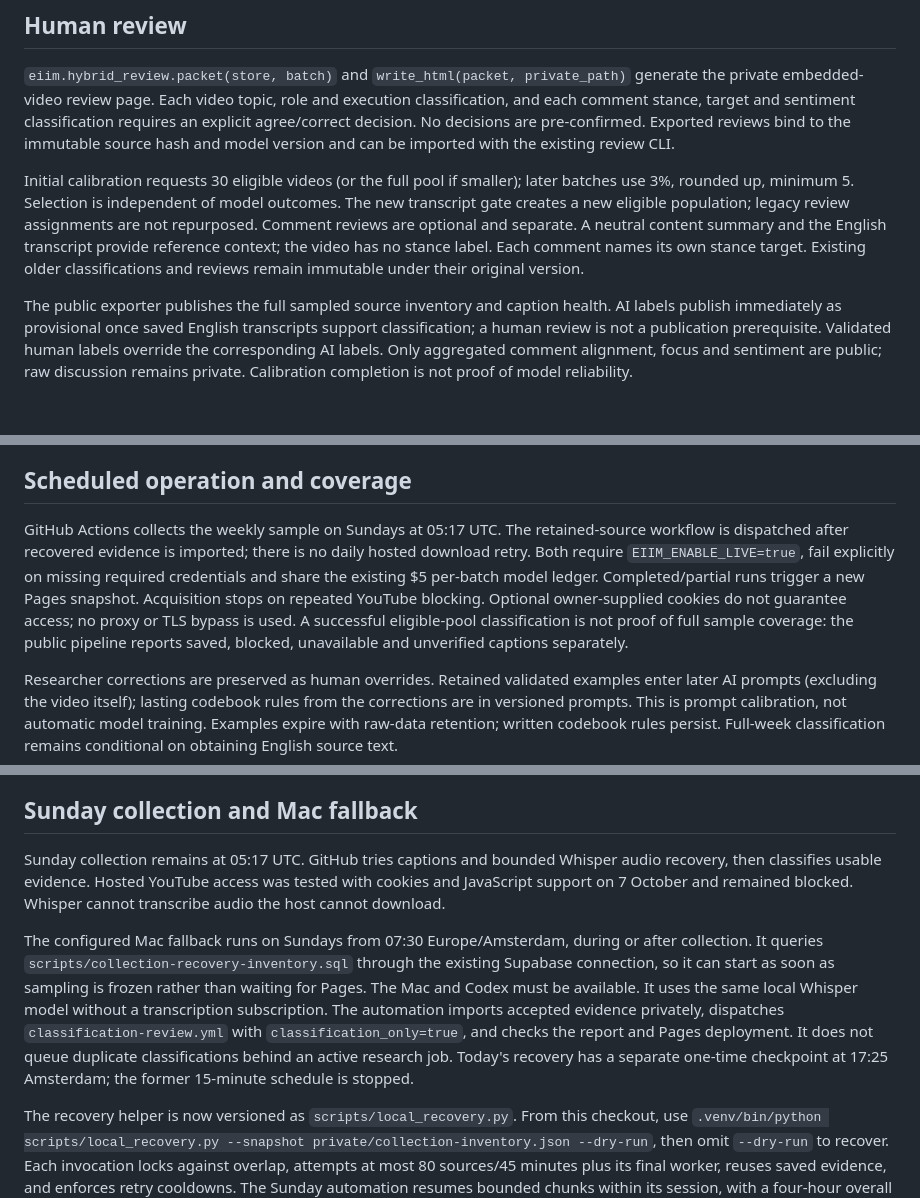
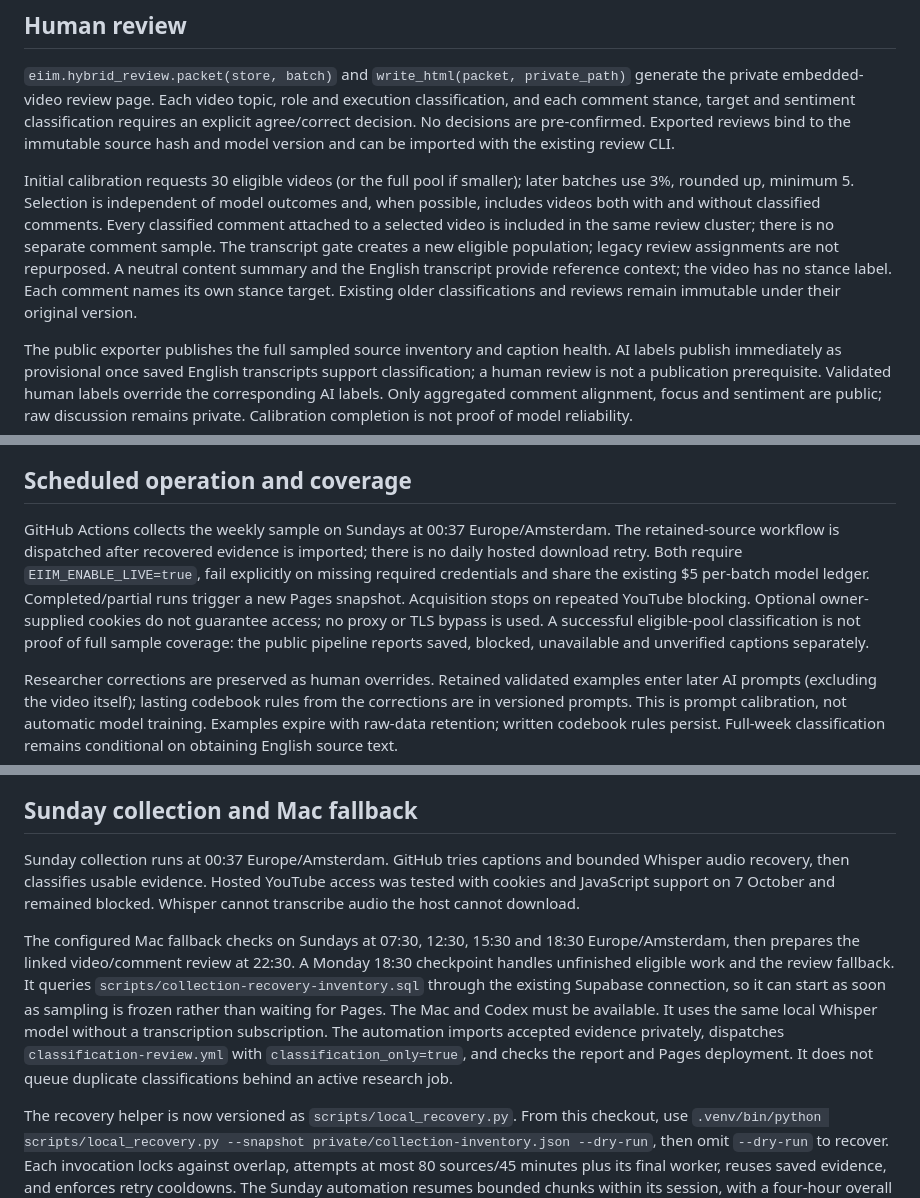
Before and after one commit to kedmahamelberg-ai/european-information-integrity-monitor, a Markdown page: README.md, 3 parts joined by grey strips. Rendered like a GitHub page; blank space fills up the shorter version.

```diff
--- a/README.md
+++ b/README.md
@@ -35,7 +35,7 @@ Production credentials stay in GitHub secrets and server-side service-role RPC c
 
 `eiim.hybrid_review.packet(store, batch)` and `write_html(packet, private_path)` generate the private embedded-video review page. Each video topic, role and execution classification, and each comment stance, target and sentiment classification requires an explicit agree/correct decision. No decisions are pre-confirmed. Exported reviews bind to the immutable source hash and model version and can be imported with the existing review CLI.
 
-Initial calibration requests 30 eligible videos (or the full pool if smaller); later batches use 3%, rounded up, minimum 5. Selection is independent of model outcomes. The new transcript gate creates a new eligible population; legacy review assignments are not repurposed. Comment reviews are optional and separate. A neutral content summary and the English transcript provide reference context; the video has no stance label. Each comment names its own stance target. Existing older classifications and reviews remain immutable under their original version.
+Initial calibration requests 30 eligible videos (or the full pool if smaller); later batches use 3%, rounded up, minimum 5. Selection is independent of model outcomes and, when possible, includes videos both with and without classified comments. Every classified comment attached to a selected video is included in the same review cluster; there is no separate comment sample. The transcript gate creates a new eligible population; legacy review assignments are not repurposed. A neutral content summary and the English transcript provide reference context; the video has no stance label. Each comment names its own stance target. Existing older classifications and reviews remain immutable under their original version.
 
 The public exporter publishes the full sampled source inventory and caption health. AI labels publish immediately as provisional once saved English transcripts support classification; a human review is not a publication prerequisite. Validated human labels override the corresponding AI labels. Only aggregated comment alignment, focus and sentiment are public; raw discussion remains private. Calibration completion is not proof of model reliability.
 
@@ -71,7 +71,7 @@ Future AI calls receive at most four retained video examples and six retained co
 
 ## Scheduled operation and coverage
 
-GitHub Actions collects the weekly sample on Sundays at 05:17 UTC. The retained-source workflow is dispatched after recovered evidence is imported; there is no daily hosted download retry. Both require `EIIM_ENABLE_LIVE=true`, fail explicitly on missing required credentials and share the existing $5 per-batch model ledger. Completed/partial runs trigger a new Pages snapshot. Acquisition stops on repeated YouTube blocking. Optional owner-supplied cookies do not guarantee access; no proxy or TLS bypass is used. A successful eligible-pool classification is not proof of full sample coverage: the public pipeline reports saved, blocked, unavailable and unverified captions separately.
+GitHub Actions collects the weekly sample on Sundays at 00:37 Europe/Amsterdam. The retained-source workflow is dispatched after recovered evidence is imported; there is no daily hosted download retry. Both require `EIIM_ENABLE_LIVE=true`, fail explicitly on missing required credentials and share the existing $5 per-batch model ledger. Completed/partial runs trigger a new Pages snapshot. Acquisition stops on repeated YouTube blocking. Optional owner-supplied cookies do not guarantee access; no proxy or TLS bypass is used. A successful eligible-pool classification is not proof of full sample coverage: the public pipeline reports saved, blocked, unavailable and unverified captions separately.
 
 Researcher corrections are preserved as human overrides. Retained validated examples enter later AI prompts (excluding the video itself); lasting codebook rules from the corrections are in versioned prompts. This is prompt calibration, not automatic model training. Examples expire with raw-data retention; written codebook rules persist. Full-week classification remains conditional on obtaining English source text.
 
@@ -119,9 +119,9 @@ The audio report includes `authenticated_download`; it never includes cookie con
 
 ## Sunday collection and Mac fallback
 
-Sunday collection remains at 05:17 UTC. GitHub tries captions and bounded Whisper audio recovery, then classifies usable evidence. Hosted YouTube access was tested with cookies and JavaScript support on 7 October and remained blocked. Whisper cannot transcribe audio the host cannot download.
+Sunday collection runs at 00:37 Europe/Amsterdam. GitHub tries captions and bounded Whisper audio recovery, then classifies usable evidence. Hosted YouTube access was tested with cookies and JavaScript support on 7 October and remained blocked. Whisper cannot transcribe audio the host cannot download.
 
-The configured Mac fallback runs on Sundays from 07:30 Europe/Amsterdam, during or after collection. It queries `scripts/collection-recovery-inventory.sql` through the existing Supabase connection, so it can start as soon as sampling is frozen rather than waiting for Pages. The Mac and Codex must be available. It uses the same local Whisper model without a transcription subscription. The automation imports accepted evidence privately, dispatches `classification-review.yml` with `classification_only=true`, and checks the report and Pages deployment. It does not queue duplicate classifications behind an active research job. Today's recovery has a separate one-time checkpoint at 17:25 Amsterdam; the former 15-minute schedule is stopped.
+The configured Mac fallback checks on Sundays at 07:30, 12:30, 15:30 and 18:30 Europe/Amsterdam, then prepares the linked video/comment review at 22:30. A Monday 18:30 checkpoint handles unfinished eligible work and the review fallback. It queries `scripts/collection-recovery-inventory.sql` through the existing Supabase connection, so it can start as soon as sampling is frozen rather than waiting for Pages. The Mac and Codex must be available. It uses the same local Whisper model without a transcription subscription. The automation imports accepted evidence privately, dispatches `classification-review.yml` with `classification_only=true`, and checks the report and Pages deployment. It does not queue duplicate classifications behind an active research job.
 
 The recovery helper is now versioned as `scripts/local_recovery.py`. From this checkout, use `.venv/bin/python scripts/local_recovery.py --snapshot private/collection-inventory.json --dry-run`, then omit `--dry-run` to recover. Each invocation locks against overlap, attempts at most 80 sources/45 minutes plus its final worker, reuses saved evidence, and enforces retry cooldowns. The Sunday automation resumes bounded chunks within its session, with a four-hour overall limit; remaining work is reported, never silently called complete. Evidence and model cache stay under ignored `private/`, raw records expire with the retained sample, and evidence must never be uploaded to GitHub. Cookie files stay private and must not be printed or exported again automatically.
 
```
Also changed, not shown: other parts of README.md (+1 -1 lines).
